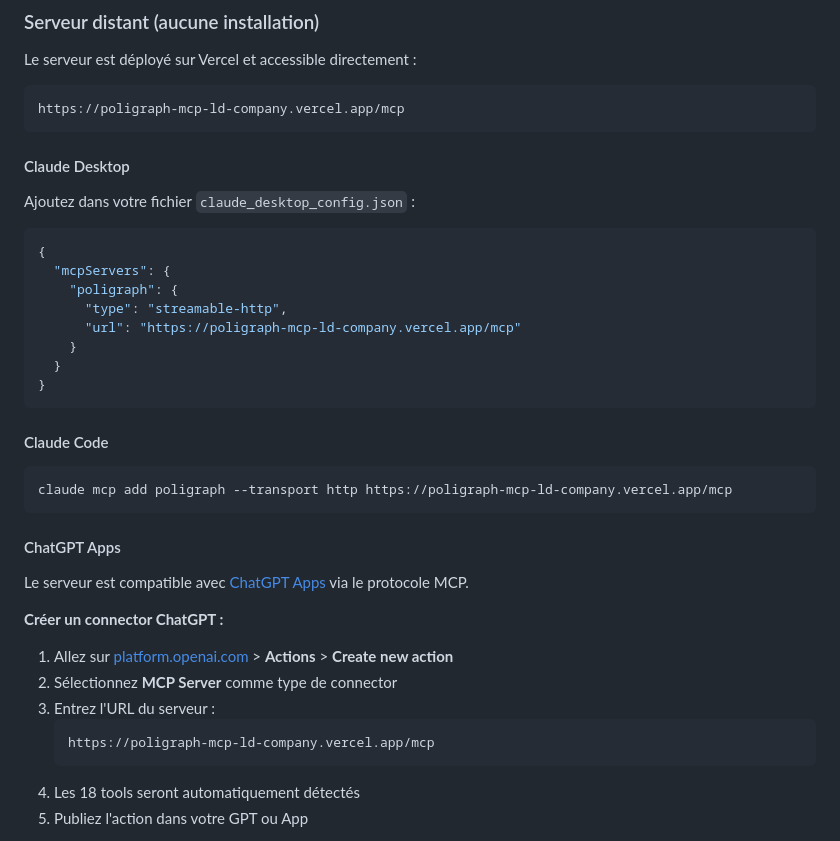
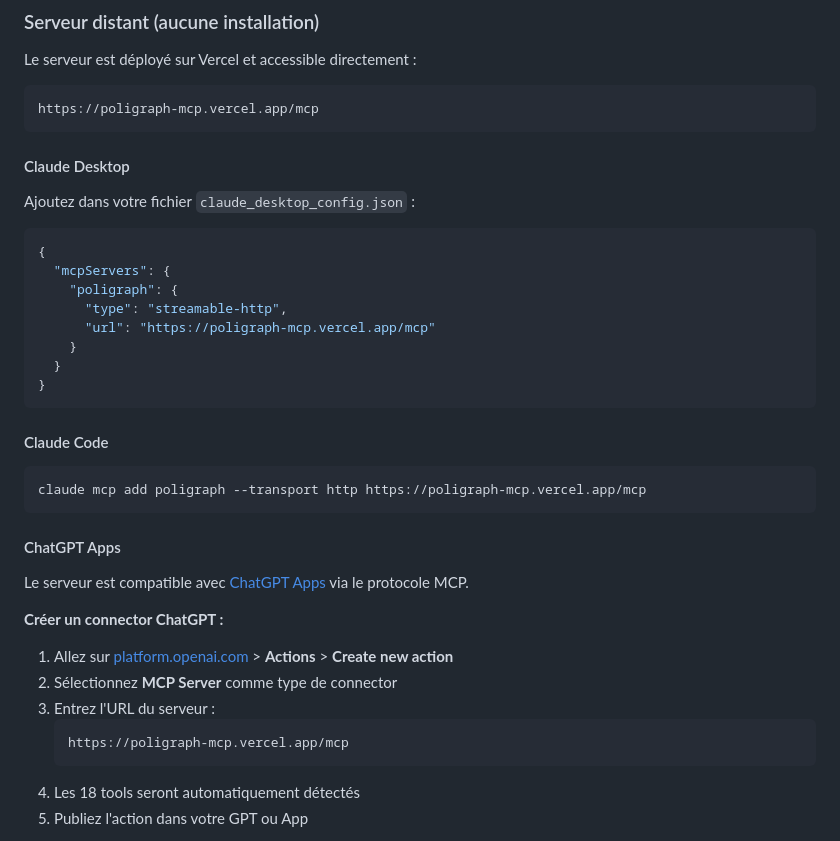
Before and after one commit to ironlam/poligraph-mcp, a Markdown page: README.md, the part around the change. Rendered like a GitHub page.

Commit message:
fix: update Vercel deployment URL in README
Replace poligraph-mcp-ld-company.vercel.app with poligraph-mcp.vercel.app

````diff
--- a/README.md
+++ b/README.md
@@ -11,7 +11,7 @@ Permet aux journalistes, chercheurs et citoyens de requêter les données politi
 Le serveur est déployé sur Vercel et accessible directement :
 
 ```
-https://poligraph-mcp-ld-company.vercel.app/mcp
+https://poligraph-mcp.vercel.app/mcp
 ```
 
 #### Claude Desktop
@@ -23,7 +23,7 @@ Ajoutez dans votre fichier `claude_desktop_config.json` :
   "mcpServers": {
     "poligraph": {
       "type": "streamable-http",
-      "url": "https://poligraph-mcp-ld-company.vercel.app/mcp"
+      "url": "https://poligraph-mcp.vercel.app/mcp"
     }
   }
 }
@@ -32,7 +32,7 @@ Ajoutez dans votre fichier `claude_desktop_config.json` :
 #### Claude Code
 
 ```bash
-claude mcp add poligraph --transport http https://poligraph-mcp-ld-company.vercel.app/mcp
+claude mcp add poligraph --transport http https://poligraph-mcp.vercel.app/mcp
 ```
 
 #### ChatGPT Apps
@@ -45,7 +45,7 @@ Le serveur est compatible avec [ChatGPT Apps](https://platform.openai.com/docs/a
 2. Sélectionnez **MCP Server** comme type de connector
 3. Entrez l'URL du serveur :
    ```
-   https://poligraph-mcp-ld-company.vercel.app/mcp
+   https://poligraph-mcp.vercel.app/mcp
    ```
 4. Les 18 tools seront automatiquement détectés
 5. Publiez l'action dans votre GPT ou App
````
